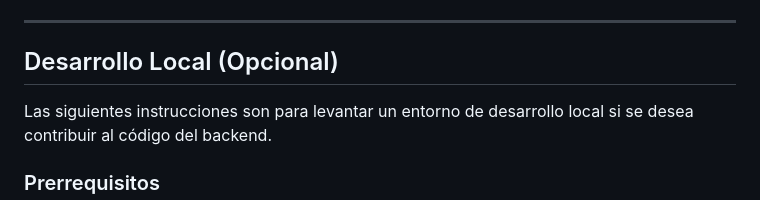
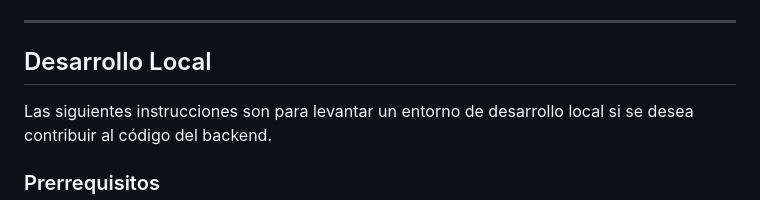
Before and after one commit to duvn-dev/gestion-residuos-api, a Markdown page: README.md, the part around the change. Drawn GitHub-style.

```diff
--- a/README.md
+++ b/README.md
@@ -49,7 +49,7 @@ A continuación se detallan los endpoints disponibles. **Todas las rutas deben i
 
 ---
 
-## Desarrollo Local (Opcional)
+## Desarrollo Local
 
 Las siguientes instrucciones son para levantar un entorno de desarrollo local si se desea contribuir al código del backend.
 
```
